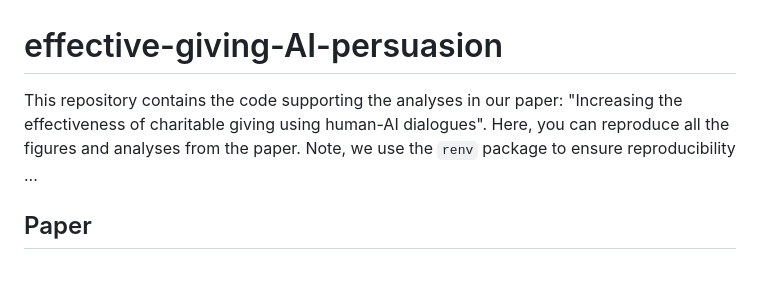
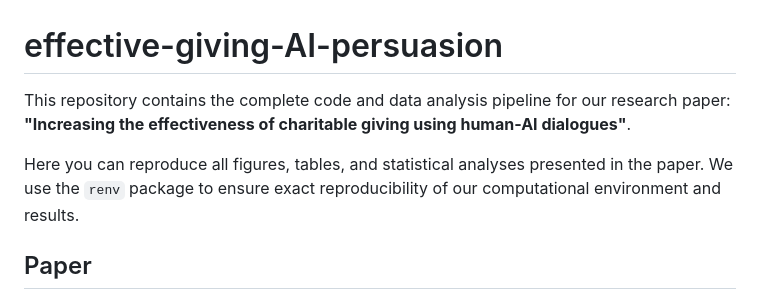
Before and after one commit to WhiteJP/effective-giving-AI-persuasion, a Markdown page: README.md, the part around the change. Rendered like a GitHub page; blank space fills up the shorter version.

```diff
--- a/README.md
+++ b/README.md
@@ -1,6 +1,8 @@
 # effective-giving-AI-persuasion
 
-This repository contains the code supporting the analyses in our paper: "Increasing the effectiveness of charitable giving using human-AI dialogues". Here, you can reproduce all the figures and analyses from the paper. Note, we use the `renv` package to ensure reproducibility ...
+This repository contains the complete code and data analysis pipeline for our research paper: **"Increasing the effectiveness of charitable giving using human-AI dialogues"**.
+
+Here you can reproduce all figures, tables, and statistical analyses presented in the paper. We use the `renv` package to ensure exact reproducibility of our computational environment and results.
 
 ## Paper
 
```
